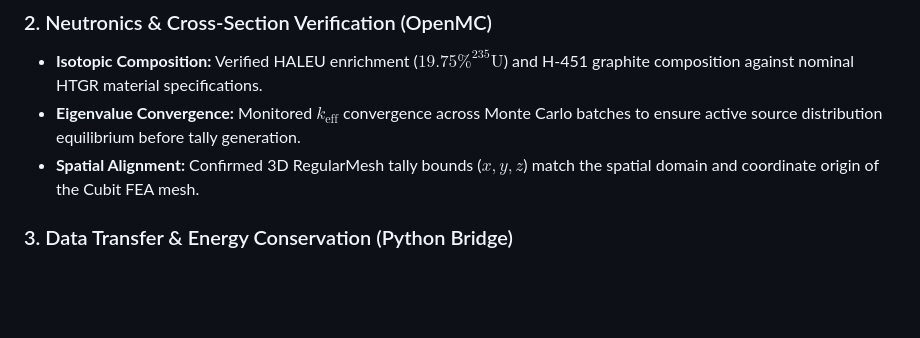
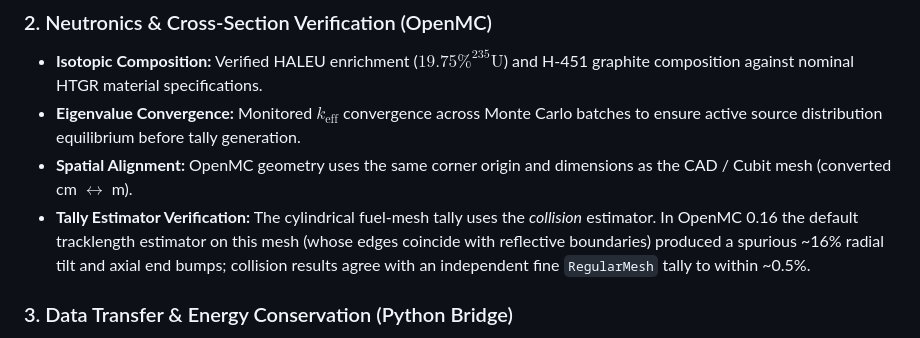
Before and after one commit to Barik-D-Boley/pele-htgr-moose-simulation, a Markdown page: README.md, the part around the change. GitHub-like rendering; blank space fills up the shorter version.

```diff
--- a/README.md
+++ b/README.md
@@ -59,7 +59,8 @@ To ensure numerical stability, physical conservation, and accurate multivariable
 ### 2. Neutronics & Cross-Section Verification (OpenMC)
 * **Isotopic Composition:** Verified HALEU enrichment ($19.75\text{\% } ^{235}\text{U}$) and H-451 graphite composition against nominal HTGR material specifications.
 * **Eigenvalue Convergence:** Monitored $k_{\text{eff}}$ convergence across Monte Carlo batches to ensure active source distribution equilibrium before tally generation.
-* **Spatial Alignment:** Confirmed 3D RegularMesh tally bounds ($x, y, z$) match the spatial domain and coordinate origin of the Cubit FEA mesh.
+* **Spatial Alignment:** OpenMC geometry uses the same corner origin and dimensions as the CAD / Cubit mesh (converted cm $\leftrightarrow$ m).
+* **Tally Estimator Verification:** The cylindrical fuel-mesh tally uses the *collision* estimator. In OpenMC 0.16 the default tracklength estimator on this mesh (whose edges coincide with reflective boundaries) produced a spurious ~16% radial tilt and axial end bumps; collision results agree with an independent fine `RegularMesh` tally to within ~0.5%.
 
 ### 3. Data Transfer & Energy Conservation (Python Bridge)
 * **Spatial Mapping:** Verified `map_power.py` grid interpolation routines using `h5py` and `SciPy` to eliminate energy leakage or spatial distortion during HDF5-to-CSV data transfer.
```
Also changed, not shown: images/radial_power_profile.png (added), 1 other file.
